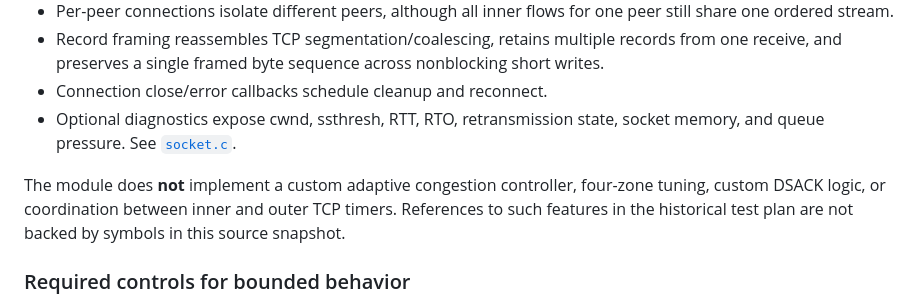
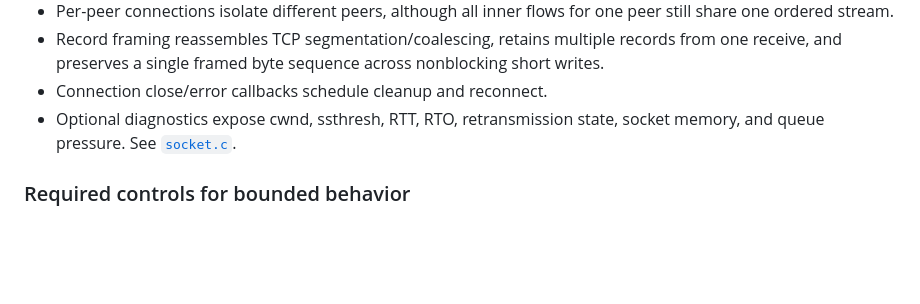
Before and after one commit to secwest/WGTCP, a Markdown page: docs/TCP_TRANSPORT_DESIGN.md, the part around the change. Drawn GitHub-style; blank space fills up the shorter version.

```diff
--- a/docs/TCP_TRANSPORT_DESIGN.md
+++ b/docs/TCP_TRANSPORT_DESIGN.md
@@ -581,11 +581,6 @@ meltdown resilience nor locates those boundary conditions.
   socket memory, and queue pressure. See
   [`socket.c`](../kernel/socket.c#L73-L337).
 
-The module does **not** implement a custom adaptive congestion controller,
-four-zone tuning, custom DSACK logic, or coordination between inner and outer
-TCP timers. References to such features in the historical test plan are not
-backed by symbols in this source snapshot.
-
 ### Required controls for bounded behavior
 
 1. **Record-safe backpressure:** the queued skb is the byte cursor across short
```
